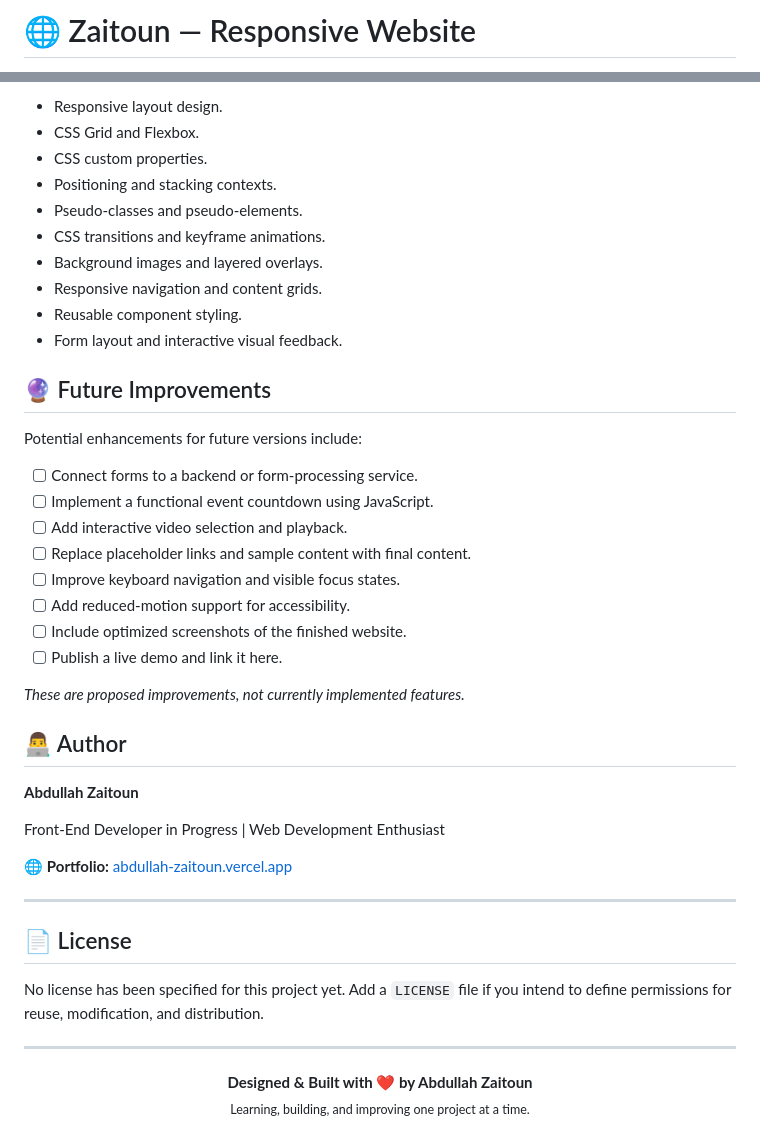
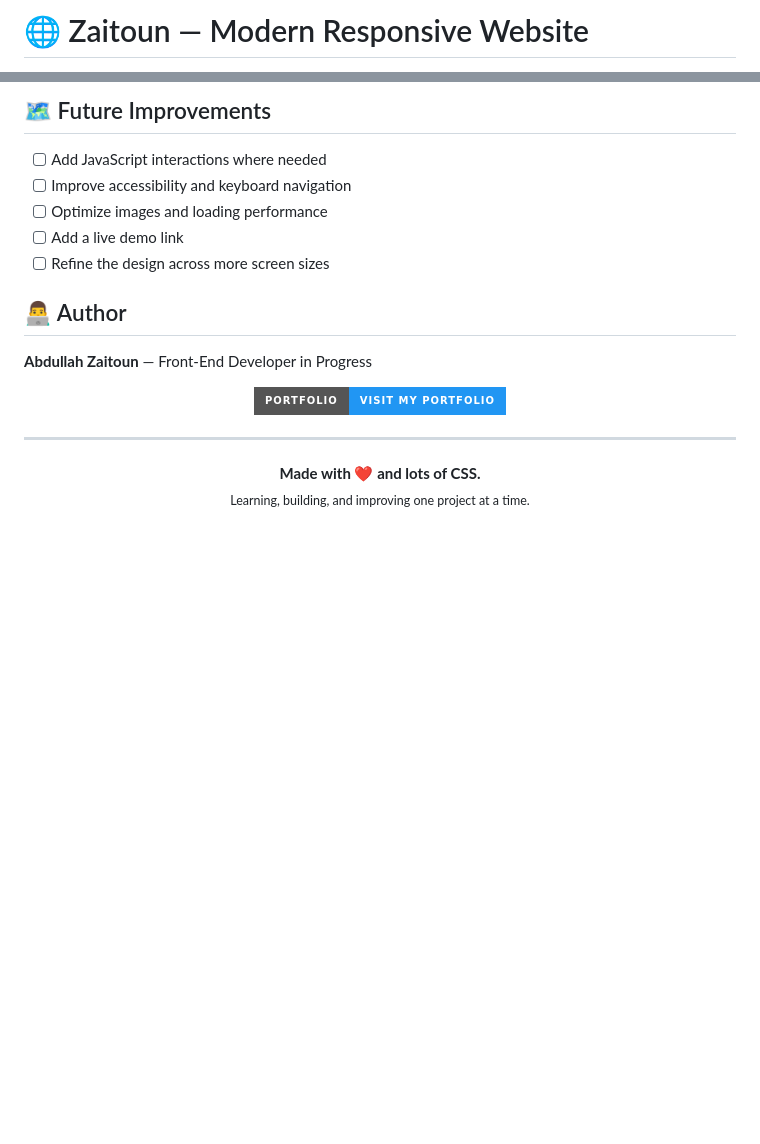
Before and after one commit to abdallah-zaitoun1/zaitoun-website, a Markdown page: README.md, 2 parts joined by grey strips. Rendered like a GitHub page; badges without logos; blank space fills up the shorter version.

```diff
--- a/README.md
+++ b/README.md
@@ -1,3 +1,3 @@
-# 🌐 Zaitoun — Responsive Website
+# 🌐 Zaitoun — Modern Responsive Website
 
 <p align="center">
@@ -181,48 +153,26 @@ This project demonstrates practical experience with:
 
-- Responsive layout design.
-- CSS Grid and Flexbox.
-- CSS custom properties.
-- Positioning and stacking contexts.
-- Pseudo-classes and pseudo-elements.
-- CSS transitions and keyframe animations.
-- Background images and layered overlays.
-- Responsive navigation and content grids.
-- Reusable component styling.
-- Form layout and interactive visual feedback.
+## 🗺️ Future Improvements
 
-## 🔮 Future Improvements
-
-Potential enhancements for future versions include:
-
-- [ ] Connect forms to a backend or form-processing service.
-- [ ] Implement a functional event countdown using JavaScript.
-- [ ] Add interactive video selection and playback.
-- [ ] Replace placeholder links and sample content with final content.
-- [ ] Improve keyboard navigation and visible focus states.
-- [ ] Add reduced-motion support for accessibility.
-- [ ] Include optimized screenshots of the finished website.
-- [ ] Publish a live demo and link it here.
-
-*These are proposed improvements, not currently implemented features.*
+- [ ] Add JavaScript interactions where needed
+- [ ] Improve accessibility and keyboard navigation
+- [ ] Optimize images and loading performance
+- [ ] Add a live demo link
+- [ ] Refine the design across more screen sizes
 
 ## 👨‍💻 Author
 
-**Abdullah Zaitoun**
+**Abdullah Zaitoun** — Front-End Developer in Progress
 
-Front-End Developer in Progress | Web Development Enthusiast
-
-🌐 **Portfolio:** [abdullah-zaitoun.vercel.app](https://abdullah-zaitoun.vercel.app/)
-
----
-
-## 📄 License
-
-No license has been specified for this project yet. Add a `LICENSE` file if you intend to define permissions for reuse, modification, and distribution.
+<p align="center">
+  <a href="https://abdullah-zaitoun.vercel.app/">
+    <img src="https://img.shields.io/badge/Portfolio-Visit_My_Portfolio-2196F3?style=for-the-badge&logo=vercel&logoColor=white" alt="Visit Portfolio" />
+  </a>
+</p>
 
 ---
 
 <p align="center">
-  <strong>Designed & Built with ❤️ by Abdullah Zaitoun</strong>
-  <br>
+  <strong>Made with ❤️ and lots of CSS.</strong>
+  <br />
   <sub>Learning, building, and improving one project at a time.</sub>
 </p>
```
Also changed, not shown: other parts of README.md (+93 -121 lines).
